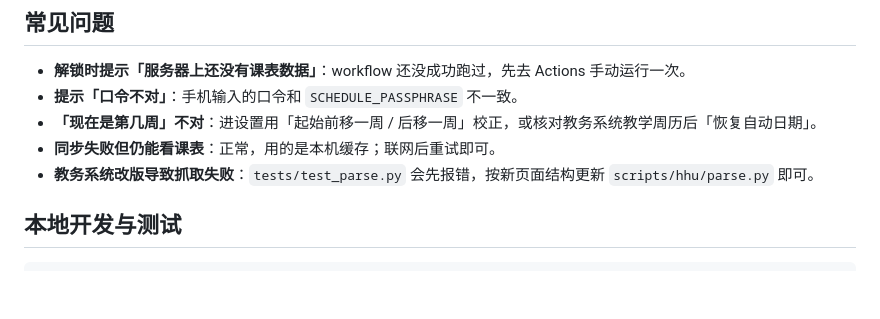
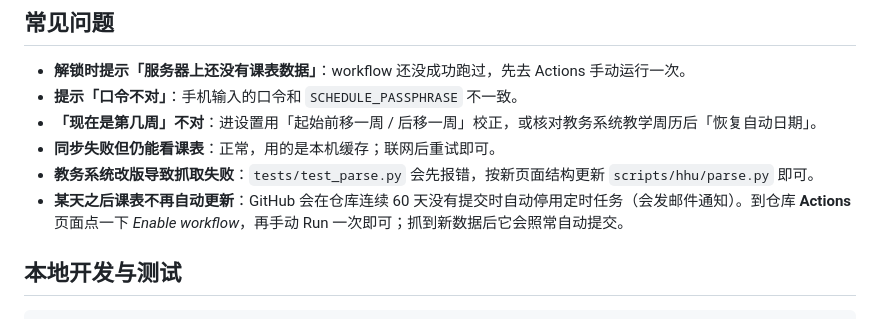
Before and after one commit to Boccaccio-0/hhu-schedule, a Markdown page: README.md, the part around the change. Drawn GitHub-style; blank space fills up the shorter version.

Commit message:
docs: 补充定时任务 60 天自动停用的处理办法

```diff
--- a/README.md
+++ b/README.md
@@ -79,6 +79,7 @@ GitHub Actions（每天北京时间 06:30）
 - **「现在是第几周」不对**：进设置用「起始前移一周 / 后移一周」校正，或核对教务系统教学周历后「恢复自动日期」。
 - **同步失败但仍能看课表**：正常，用的是本机缓存；联网后重试即可。
 - **教务系统改版导致抓取失败**：`tests/test_parse.py` 会先报错，按新页面结构更新 `scripts/hhu/parse.py` 即可。
+- **某天之后课表不再自动更新**：GitHub 会在仓库连续 60 天没有提交时自动停用定时任务（会发邮件通知）。到仓库 **Actions** 页面点一下 *Enable workflow*，再手动 Run 一次即可；抓到新数据后它会照常自动提交。
 
 ## 本地开发与测试
 
```
